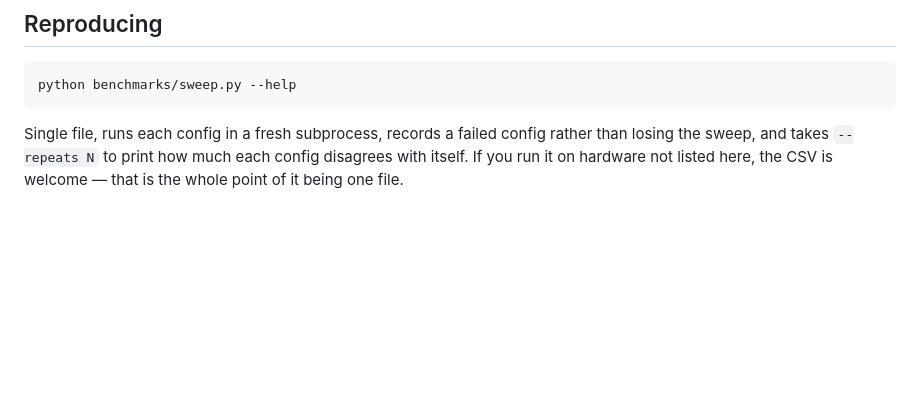
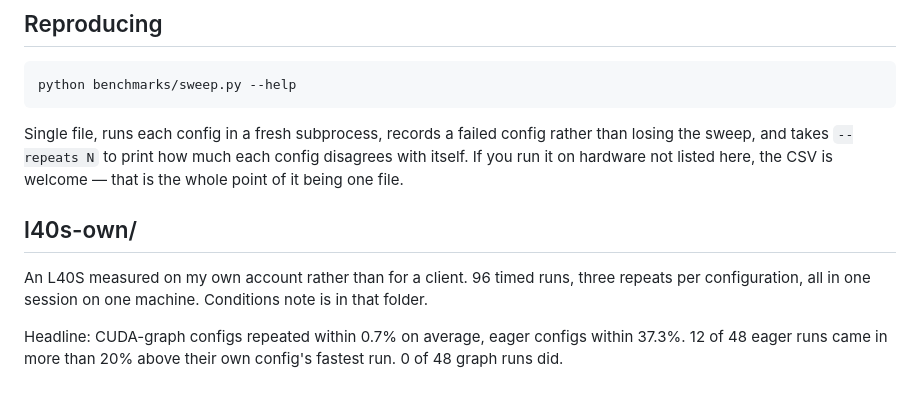
Before and after one commit to qaisermehdi3-coder/qvunex, a Markdown page: benchmarks/data/README.md, the part around the change. Drawn GitHub-style; blank space fills up the shorter version.

Commit message:
data README: point at the l40s-own dataset

```diff
--- a/benchmarks/data/README.md
+++ b/benchmarks/data/README.md
@@ -118,3 +118,10 @@ Single file, runs each config in a fresh subprocess, records a failed config
 rather than losing the sweep, and takes `--repeats N` to print how much each
 config disagrees with itself. If you run it on hardware not listed here, the CSV
 is welcome — that is the whole point of it being one file.
+
+
+## l40s-own/
+
+An L40S measured on my own account rather than for a client. 96 timed runs, three repeats per configuration, all in one session on one machine. Conditions note is in that folder.
+
+Headline: CUDA-graph configs repeated within 0.7% on average, eager configs within 37.3%. 12 of 48 eager runs came in more than 20% above their own config's fastest run. 0 of 48 graph runs did.
```
